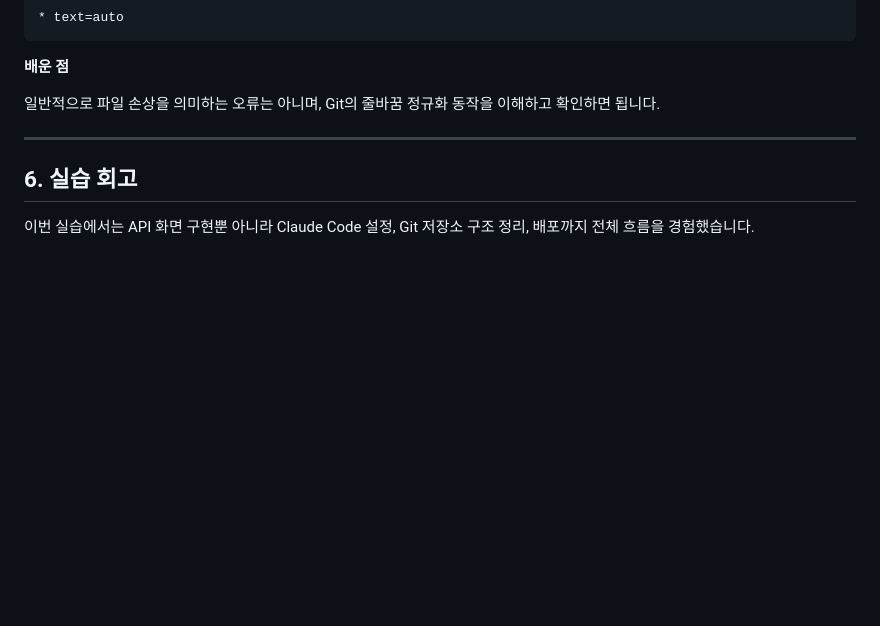
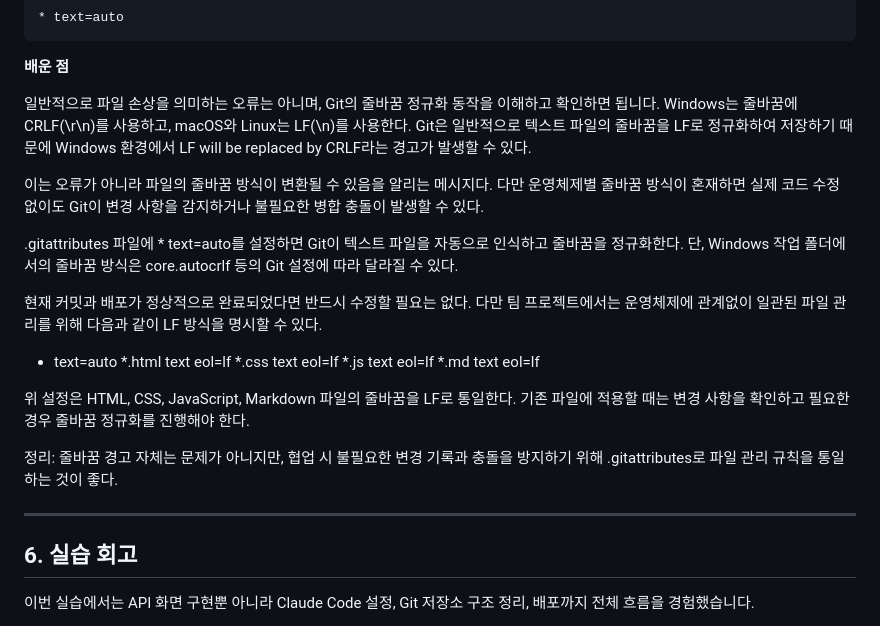
Before and after one commit to Wanted-AI-NativeCamp/D06-api, a Markdown page: README.md, the part around the change. Rendered like a GitHub page; blank space fills up the shorter version.

Commit message:
Windows 줄바꿈 경고와 해결 방법 이해
Windows 줄바꿈 경고와 해결 방법 이해

```diff
--- a/README.md
+++ b/README.md
@@ -337,7 +337,23 @@ Windows와 Unix 계열 운영체제의 줄바꿈 방식 차이로 발생하는 G
 
 **배운 점**
 
-일반적으로 파일 손상을 의미하는 오류는 아니며, Git의 줄바꿈 정규화 동작을 이해하고 확인하면 됩니다.
+일반적으로 파일 손상을 의미하는 오류는 아니며, Git의 줄바꿈 정규화 동작을 이해하고 확인하면 됩니다. Windows는 줄바꿈에 CRLF(\r\n)를 사용하고, macOS와 Linux는 LF(\n)를 사용한다. Git은 일반적으로 텍스트 파일의 줄바꿈을 LF로 정규화하여 저장하기 때문에 Windows 환경에서 LF will be replaced by CRLF라는 경고가 발생할 수 있다.
+
+이는 오류가 아니라 파일의 줄바꿈 방식이 변환될 수 있음을 알리는 메시지다. 다만 운영체제별 줄바꿈 방식이 혼재하면 실제 코드 수정 없이도 Git이 변경 사항을 감지하거나 불필요한 병합 충돌이 발생할 수 있다.
+
+.gitattributes 파일에 * text=auto를 설정하면 Git이 텍스트 파일을 자동으로 인식하고 줄바꿈을 정규화한다. 단, Windows 작업 폴더에서의 줄바꿈 방식은 core.autocrlf 등의 Git 설정에 따라 달라질 수 있다.
+
+현재 커밋과 배포가 정상적으로 완료되었다면 반드시 수정할 필요는 없다. 다만 팀 프로젝트에서는 운영체제에 관계없이 일관된 파일 관리를 위해 다음과 같이 LF 방식을 명시할 수 있다.
+
+* text=auto
+*.html text eol=lf
+*.css text eol=lf
+*.js text eol=lf
+*.md text eol=lf
+
+위 설정은 HTML, CSS, JavaScript, Markdown 파일의 줄바꿈을 LF로 통일한다. 기존 파일에 적용할 때는 변경 사항을 확인하고 필요한 경우 줄바꿈 정규화를 진행해야 한다.
+
+정리: 줄바꿈 경고 자체는 문제가 아니지만, 협업 시 불필요한 변경 기록과 충돌을 방지하기 위해 .gitattributes로 파일 관리 규칙을 통일하는 것이 좋다.
 
 ---
 
```
